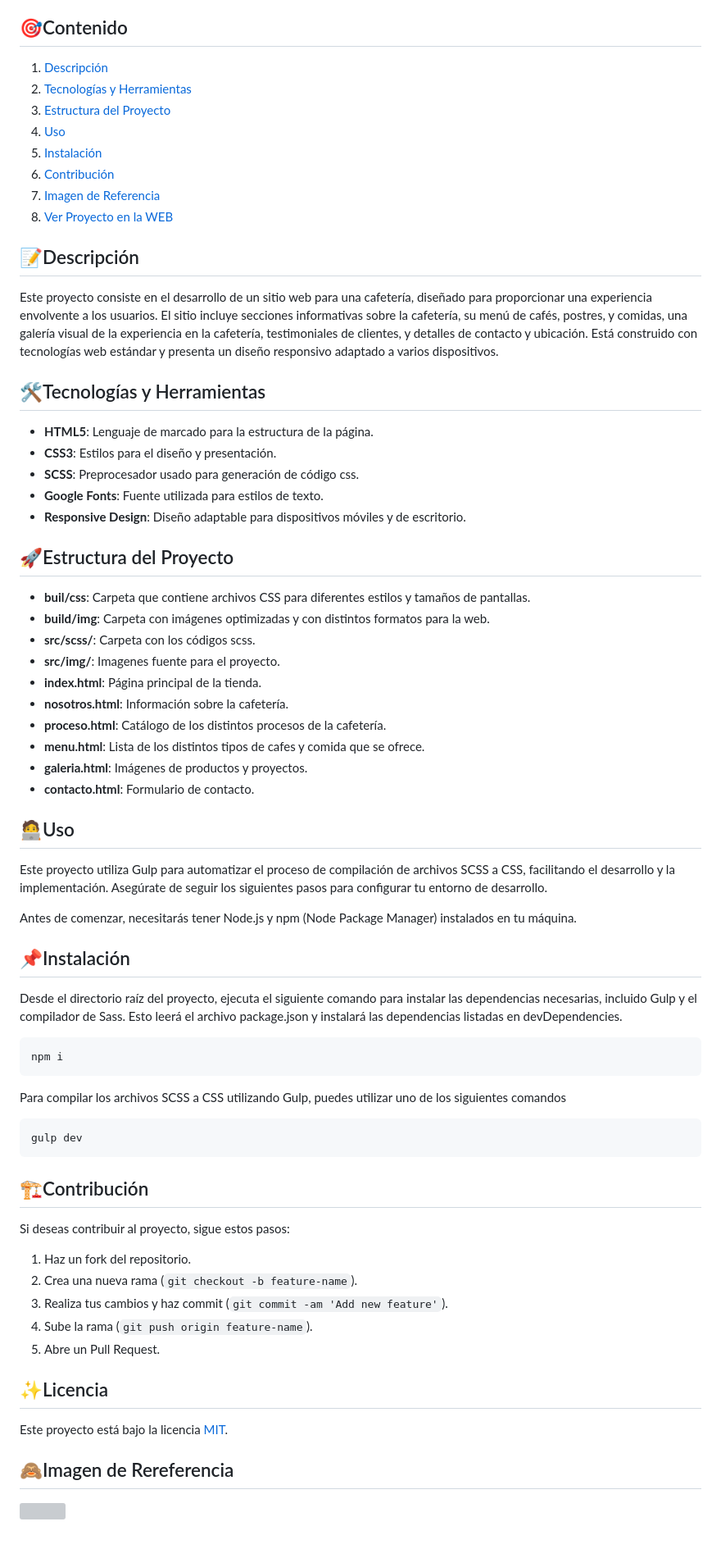
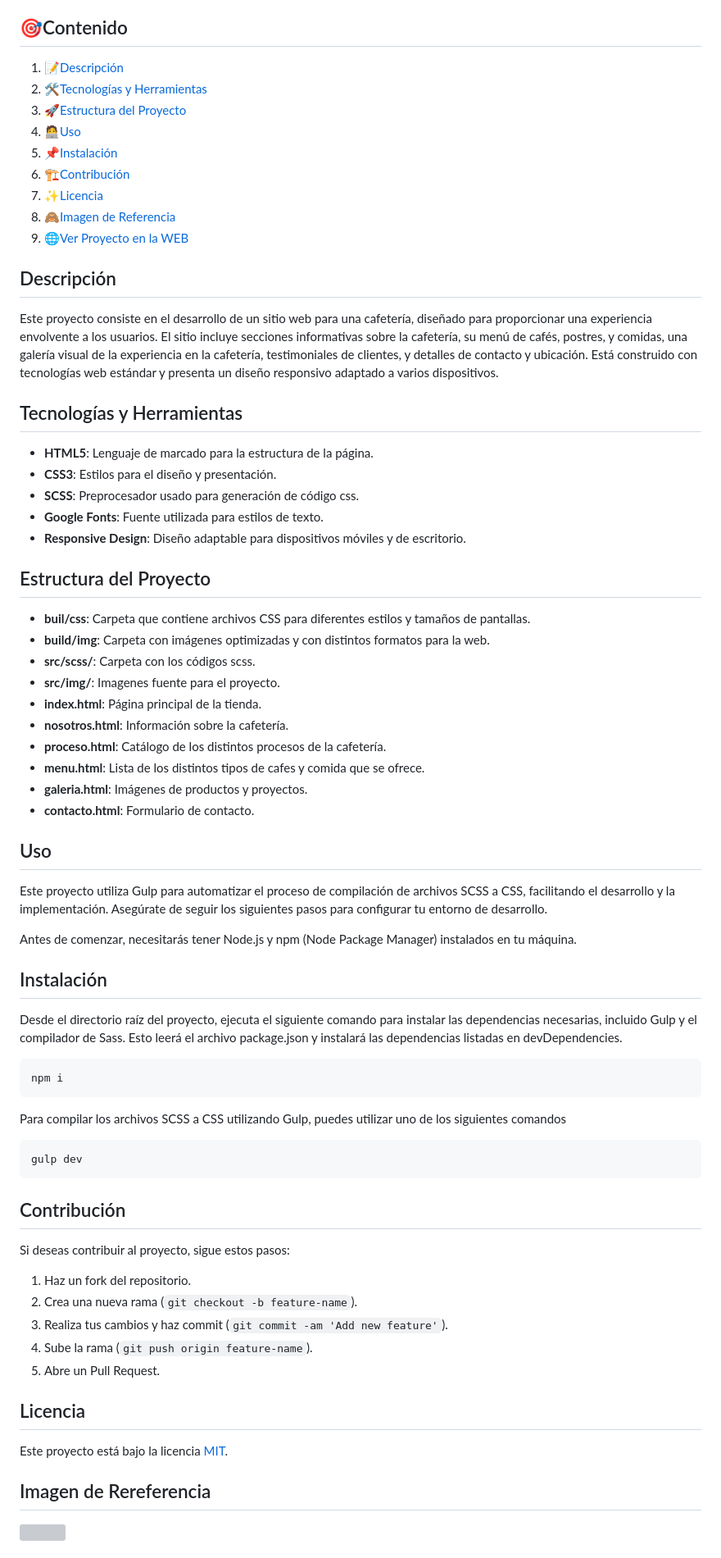
Before and after one commit to JmAtochePascual/Cafeteria, a Markdown page: README.md, the part around the change printed below. Shown: that part at 82% size. Rendered like a GitHub page; grey boxes are pictures that could not be loaded.

Commit message:
[UPDATE] Actualizar enlaces en el readme

````diff
--- a/README.md
+++ b/README.md
@@ -4,20 +4,21 @@ Bienvenido al repositorio del proyecto de la Cafetería Web, un sitio web diseñ
 
 ## 🎯Contenido
 
-1. [Descripción](#descripción)
-2. [Tecnologías y Herramientas](#tecnologías-y-herramientas)
-3. [Estructura del Proyecto](#estructura-del-proyecto)
-4. [Uso](#uso)
-5. [Instalación](#instalación)
-6. [Contribución](#contribución)
-7. [Imagen de Referencia](#imagen-de-rereferencia)
-8. [Ver Proyecto en la WEB](#ver-proyecto-en-la-web)
+1. 📝[Descripción](#descripción)
+2. 🛠️[Tecnologías y Herramientas](#tecnologías-y-herramientas)
+3. 🚀[Estructura del Proyecto](#estructura-del-proyecto)
+4. 🧑‍💻[Uso](#uso)
+5. 📌[Instalación](#instalación)
+6. 🏗️[Contribución](#contribución)
+7. ✨[Licencia](#licencia)
+8. 🙈[Imagen de Referencia](#imagen-de-rereferencia)
+9. 🌐[Ver Proyecto en la WEB](#ver-proyecto-en-la-web)
 
-## 📝Descripción
+## Descripción
 
 Este proyecto consiste en el desarrollo de un sitio web para una cafetería, diseñado para proporcionar una experiencia envolvente a los usuarios. El sitio incluye secciones informativas sobre la cafetería, su menú de cafés, postres, y comidas, una galería visual de la experiencia en la cafetería, testimoniales de clientes, y detalles de contacto y ubicación. Está construido con tecnologías web estándar y presenta un diseño responsivo adaptado a varios dispositivos.
 
-## 🛠️Tecnologías y Herramientas
+## Tecnologías y Herramientas
 
 - **HTML5**: Lenguaje de marcado para la estructura de la página.
 - **CSS3**: Estilos para el diseño y presentación.
@@ -25,7 +26,7 @@ Este proyecto consiste en el desarrollo de un sitio web para una cafetería, dis
 - **Google Fonts**: Fuente utilizada para estilos de texto.
 - **Responsive Design**: Diseño adaptable para dispositivos móviles y de escritorio.
 
-## 🚀Estructura del Proyecto
+## Estructura del Proyecto
 
 - **buil/css**: Carpeta que contiene archivos CSS para diferentes estilos y tamaños de pantallas.
 - **build/img**: Carpeta con imágenes optimizadas y con distintos formatos para la web.
@@ -38,13 +39,13 @@ Este proyecto consiste en el desarrollo de un sitio web para una cafetería, dis
 - **galeria.html**: Imágenes de productos y proyectos.
 - **contacto.html**: Formulario de contacto.
 
-## 🧑‍💻Uso
+## Uso
 
 Este proyecto utiliza Gulp para automatizar el proceso de compilación de archivos SCSS a CSS, facilitando el desarrollo y la implementación. Asegúrate de seguir los siguientes pasos para configurar tu entorno de desarrollo.
 
 Antes de comenzar, necesitarás tener Node.js y npm (Node Package Manager) instalados en tu máquina.
 
-## 📌Instalación
+## Instalación
 
 Desde el directorio raíz del proyecto, ejecuta el siguiente comando para instalar las dependencias necesarias, incluido Gulp y el compilador de Sass. Esto leerá el archivo package.json y instalará las dependencias listadas en devDependencies.
 
@@ -58,7 +59,7 @@ Para compilar los archivos SCSS a CSS utilizando Gulp, puedes utilizar uno de lo
 gulp dev
 ```
 
-## 🏗️Contribución
+## Contribución
 
 Si deseas contribuir al proyecto, sigue estos pasos:
 
@@ -68,11 +69,11 @@ Si deseas contribuir al proyecto, sigue estos pasos:
 4. Sube la rama (`git push origin feature-name`).
 5. Abre un Pull Request.
 
-## ✨Licencia
+## Licencia
 
 Este proyecto está bajo la licencia [MIT](https://opensource.org/licenses/MIT).
 
-## 🙈Imagen de Rereferencia
+## Imagen de Rereferencia
 
 ![](https://i.postimg.cc/YCwhyjyb/cafeteria.png)
 
````
Also changed, not shown: other parts of README.md (+1 -1 lines).
